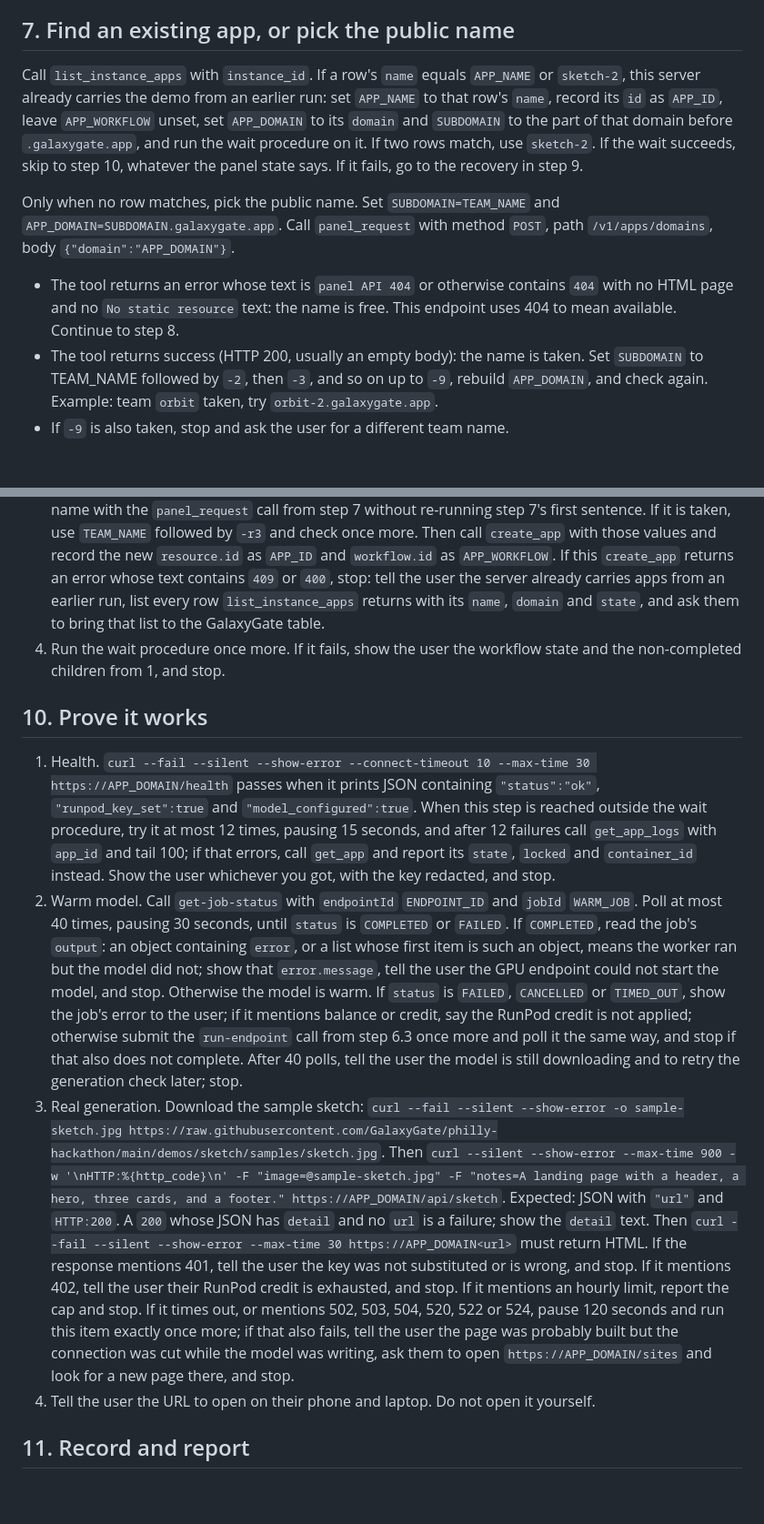
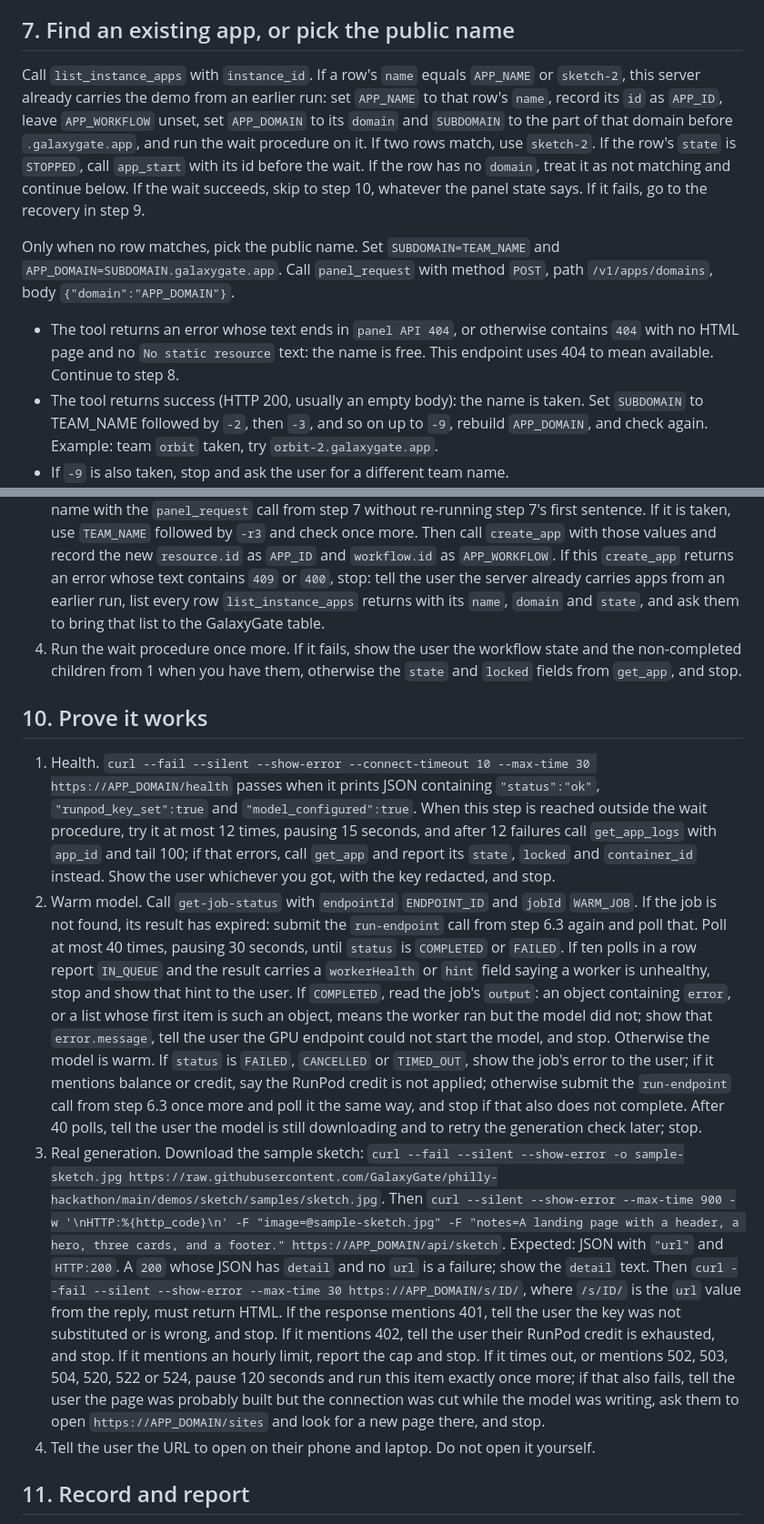
Before and after one commit to Gadgetguycj/philly-hackathon, a Markdown page: AGENT.md, 2 parts joined by grey strips. Shown at 91% size. GitHub-like rendering; blank space fills up the shorter version.

```diff
--- a/AGENT.md
+++ b/AGENT.md
@@ -108,11 +111,11 @@ Given an `app_id` and its `APP_DOMAIN`: poll `get_app` at most 32 times, pausing
 
 ## 7. Find an existing app, or pick the public name
 
-Call `list_instance_apps` with `instance_id`. If a row's `name` equals `APP_NAME` or `sketch-2`, this server already carries the demo from an earlier run: set `APP_NAME` to that row's `name`, record its `id` as `APP_ID`, leave `APP_WORKFLOW` unset, set `APP_DOMAIN` to its `domain` and `SUBDOMAIN` to the part of that domain before `.galaxygate.app`, and run the wait procedure on it. If two rows match, use `sketch-2`. If the wait succeeds, skip to step 10, whatever the panel state says. If it fails, go to the recovery in step 9.
+Call `list_instance_apps` with `instance_id`. If a row's `name` equals `APP_NAME` or `sketch-2`, this server already carries the demo from an earlier run: set `APP_NAME` to that row's `name`, record its `id` as `APP_ID`, leave `APP_WORKFLOW` unset, set `APP_DOMAIN` to its `domain` and `SUBDOMAIN` to the part of that domain before `.galaxygate.app`, and run the wait procedure on it. If two rows match, use `sketch-2`. If the row's `state` is `STOPPED`, call `app_start` with its id before the wait. If the row has no `domain`, treat it as not matching and continue below. If the wait succeeds, skip to step 10, whatever the panel state says. If it fails, go to the recovery in step 9.
 
 Only when no row matches, pick the public name. Set `SUBDOMAIN=TEAM_NAME` and `APP_DOMAIN=SUBDOMAIN.galaxygate.app`. Call `panel_request` with method `POST`, path `/v1/apps/domains`, body `{"domain":"APP_DOMAIN"}`.
 
-- The tool returns an error whose text is `panel API 404` or otherwise contains `404` with no HTML page and no `No static resource` text: the name is free. This endpoint uses 404 to mean available. Continue to step 8.
+- The tool returns an error whose text ends in `panel API 404`, or otherwise contains `404` with no HTML page and no `No static resource` text: the name is free. This endpoint uses 404 to mean available. Continue to step 8.
 - The tool returns success (HTTP 200, usually an empty body): the name is taken. Set `SUBDOMAIN` to TEAM_NAME followed by `-2`, then `-3`, and so on up to `-9`, rebuild `APP_DOMAIN`, and check again. Example: team `orbit` taken, try `orbit-2.galaxygate.app`.
 - If `-9` is also taken, stop and ask the user for a different team name.
 - A `404` whose text contains `No static resource` or an HTML page means the route changed: stop and tell the user to bring "the domain check returned an unexpected 404" to the GalaxyGate table. Any other error: stop and report it.
@@ -151,13 +154,13 @@ Recovery, at most once in this whole run:
 1. If `APP_WORKFLOW` is set, call `get_workflow` with `workspace_id` and `APP_WORKFLOW`, and keep its `state` and, from `progress.children`, the `name` and `status` of every child that is not `COMPLETED`, for the report. If it is not set, record "reused app, no workflow" instead.
 2. Call `get_app` with `app_id`. If `state` is `FAILED`, call `delete_app` with `app_id`. Deletion is asynchronous: poll `get_app` with the old `app_id` at most 12 times, pausing 10 seconds, until it returns an error whose text contains `404`. Then repeat step 8's `create_app` with the same values, record the new `resource.id` and `workflow.id`, and go to 4. If the app is still there after 12 polls, or `state` is not `FAILED`, or `delete_app` returned an error whose text contains `409`, go to 3.
 3. Reaching this item means the first app stays where it is. Leave it. Set `APP_NAME=sketch-2`, use `host_port` 8001 with `container_port` 8000, use `host_path` `/data/sketch-2`, set `SUBDOMAIN` to `TEAM_NAME` followed by `-r2`, rebuild `APP_DOMAIN=SUBDOMAIN.galaxygate.app`, and check that exact name with the `panel_request` call from step 7 without re-running step 7's first sentence. If it is taken, use `TEAM_NAME` followed by `-r3` and check once more. Then call `create_app` with those values and record the new `resource.id` as `APP_ID` and `workflow.id` as `APP_WORKFLOW`. If this `create_app` returns an error whose text contains `409` or `400`, stop: tell the user the server already carries apps from an earlier run, list every row `list_instance_apps` returns with its `name`, `domain` and `state`, and ask them to bring that list to the GalaxyGate table.
-4. Run the wait procedure once more. If it fails, show the user the workflow state and the non-completed children from 1, and stop.
+4. Run the wait procedure once more. If it fails, show the user the workflow state and the non-completed children from 1 when you have them, otherwise the `state` and `locked` fields from `get_app`, and stop.
 
 ## 10. Prove it works
 
 1. Health. `curl --fail --silent --show-error --connect-timeout 10 --max-time 30 https://APP_DOMAIN/health` passes when it prints JSON containing `"status":"ok"`, `"runpod_key_set":true` and `"model_configured":true`. When this step is reached outside the wait procedure, try it at most 12 times, pausing 15 seconds, and after 12 failures call `get_app_logs` with `app_id` and tail 100; if that errors, call `get_app` and report its `state`, `locked` and `container_id` instead. Show the user whichever you got, with the key redacted, and stop.
-2. Warm model. Call `get-job-status` with `endpointId` `ENDPOINT_ID` and `jobId` `WARM_JOB`. Poll at most 40 times, pausing 30 seconds, until `status` is `COMPLETED` or `FAILED`. If `COMPLETED`, read the job's `output`: an object containing `error`, or a list whose first item is such an object, means the worker ran but the model did not; show that `error.message`, tell the user the GPU endpoint could not start the model, and stop. Otherwise the model is warm. If `status` is `FAILED`, `CANCELLED` or `TIMED_OUT`, show the job's error to the user; if it mentions balance or credit, say the RunPod credit is not applied; otherwise submit the `run-endpoint` call from step 6.3 once more and poll it the same way, and stop if that also does not complete. After 40 polls, tell the user the model is still downloading and to retry the generation check later; stop.
-3. Real generation. Download the sample sketch: `curl --fail --silent --show-error -o sample-sketch.jpg https://raw.githubusercontent.com/GalaxyGate/philly-hackathon/main/demos/sketch/samples/sketch.jpg`. Then `curl --silent --show-error --max-time 900 -w '\nHTTP:%{http_code}\n' -F "image=@sample-sketch.jpg" -F "notes=A landing page with a header, a hero, three cards, and a footer." https://APP_DOMAIN/api/sketch`. Expected: JSON with `"url"` and `HTTP:200`. A `200` whose JSON has `detail` and no `url` is a failure; show the `detail` text. Then `curl --fail --silent --show-error --max-time 30 https://APP_DOMAIN<url>` must return HTML. If the response mentions 401, tell the user the key was not substituted or is wrong, and stop. If it mentions 402, tell the user their RunPod credit is exhausted, and stop. If it mentions an hourly limit, report the cap and stop. If it times out, or mentions 502, 503, 504, 520, 522 or 524, pause 120 seconds and run this item exactly once more; if that also fails, tell the user the page was probably built but the connection was cut while the model was writing, ask them to open `https://APP_DOMAIN/sites` and look for a new page there, and stop.
+2. Warm model. Call `get-job-status` with `endpointId` `ENDPOINT_ID` and `jobId` `WARM_JOB`. If the job is not found, its result has expired: submit the `run-endpoint` call from step 6.3 again and poll that. Poll at most 40 times, pausing 30 seconds, until `status` is `COMPLETED` or `FAILED`. If ten polls in a row report `IN_QUEUE` and the result carries a `workerHealth` or `hint` field saying a worker is unhealthy, stop and show that hint to the user. If `COMPLETED`, read the job's `output`: an object containing `error`, or a list whose first item is such an object, means the worker ran but the model did not; show that `error.message`, tell the user the GPU endpoint could not start the model, and stop. Otherwise the model is warm. If `status` is `FAILED`, `CANCELLED` or `TIMED_OUT`, show the job's error to the user; if it mentions balance or credit, say the RunPod credit is not applied; otherwise submit the `run-endpoint` call from step 6.3 once more and poll it the same way, and stop if that also does not complete. After 40 polls, tell the user the model is still downloading and to retry the generation check later; stop.
+3. Real generation. Download the sample sketch: `curl --fail --silent --show-error -o sample-sketch.jpg https://raw.githubusercontent.com/GalaxyGate/philly-hackathon/main/demos/sketch/samples/sketch.jpg`. Then `curl --silent --show-error --max-time 900 -w '\nHTTP:%{http_code}\n' -F "image=@sample-sketch.jpg" -F "notes=A landing page with a header, a hero, three cards, and a footer." https://APP_DOMAIN/api/sketch`. Expected: JSON with `"url"` and `HTTP:200`. A `200` whose JSON has `detail` and no `url` is a failure; show the `detail` text. Then `curl --fail --silent --show-error --max-time 30 https://APP_DOMAIN/s/ID/`, where `/s/ID/` is the `url` value from the reply, must return HTML. If the response mentions 401, tell the user the key was not substituted or is wrong, and stop. If it mentions 402, tell the user their RunPod credit is exhausted, and stop. If it mentions an hourly limit, report the cap and stop. If it times out, or mentions 502, 503, 504, 520, 522 or 524, pause 120 seconds and run this item exactly once more; if that also fails, tell the user the page was probably built but the connection was cut while the model was writing, ask them to open `https://APP_DOMAIN/sites` and look for a new page there, and stop.
 4. Tell the user the URL to open on their phone and laptop. Do not open it yourself.
 
 ## 11. Record and report
```
Also changed, not shown: other parts of AGENT.md (+16 -13 lines), GUIDE.md (+6 -4 lines).
